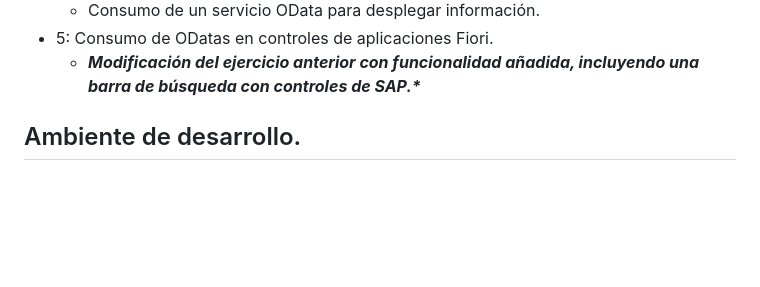
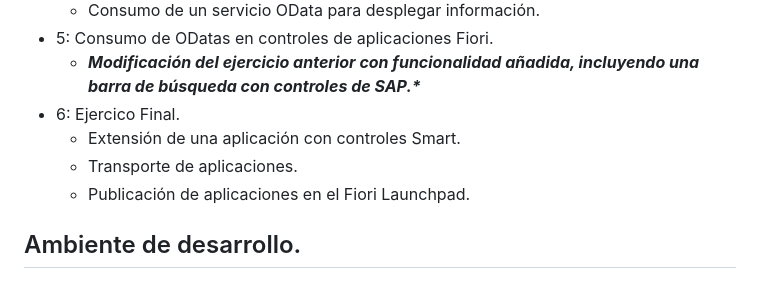
Before and after one commit to Daniel-Alvarez-Sil/UI5_Fiori_Exercises, a Markdown page: README.md, the part around the change printed below. GitHub-like rendering; blank space fills up the shorter version.

```diff
--- a/README.md
+++ b/README.md
@@ -19,6 +19,10 @@ Ejercicios :
   - Consumo de un servicio OData para desplegar información.
 - 5:	Consumo de ODatas en controles de aplicaciones Fiori.
   - ___Modificación del ejercicio anterior con funcionalidad añadida, incluyendo una barra de búsqueda con controles de SAP.*___
+- 6:  Ejercico Final.
+  - Extensión de una aplicación con controles Smart.
+  - Transporte de aplicaciones.
+  - Publicación de aplicaciones en el Fiori Launchpad.
 
 ## Ambiente de desarrollo.
 ### Prerequisitos
```
Also changed, not shown: other parts of README.md (+1 -0 lines).
